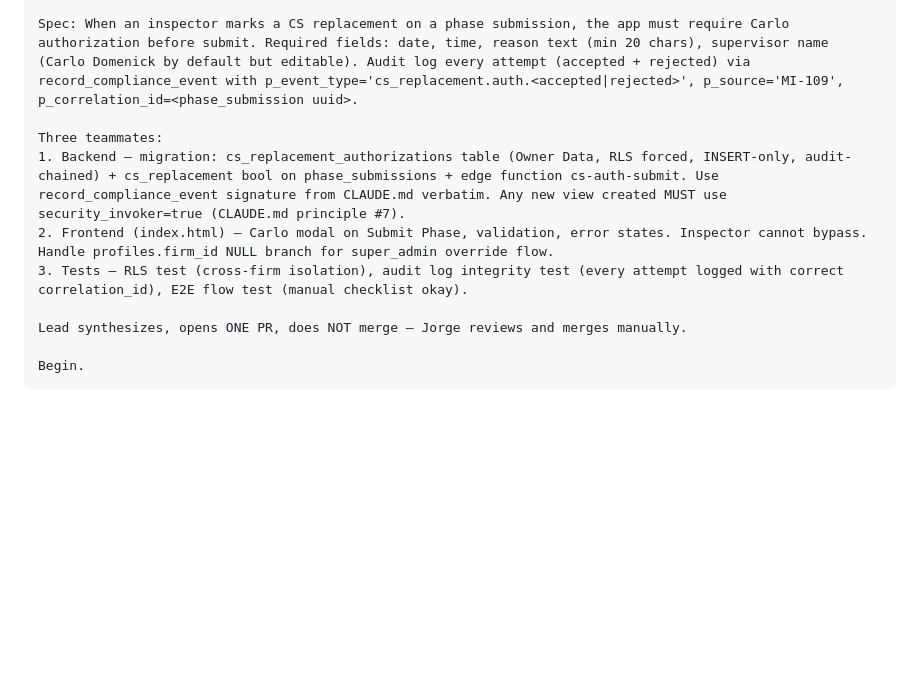
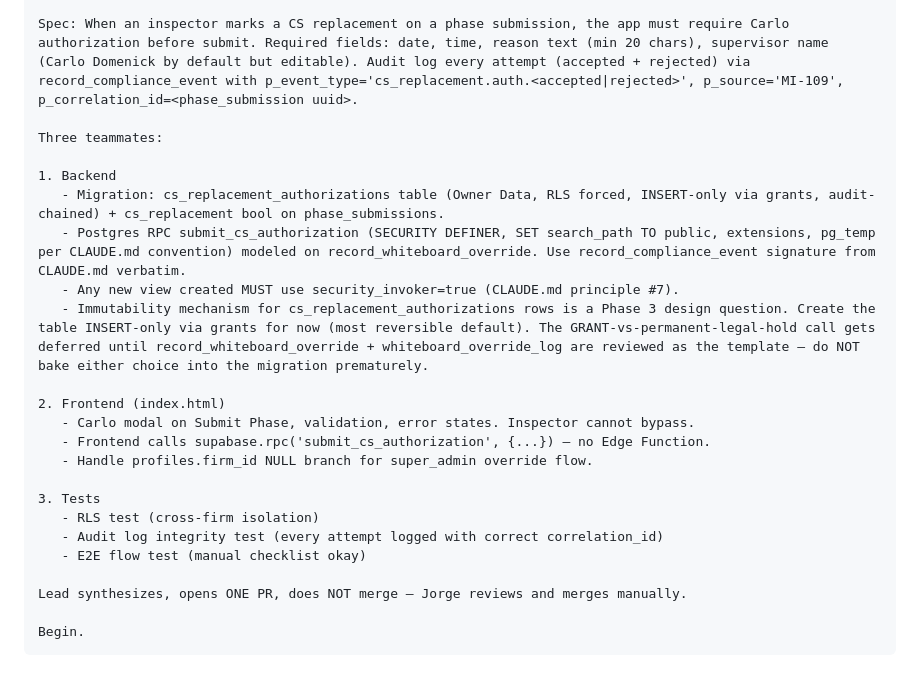
Before and after one commit to SerranoJ3/myinspector, a Markdown page: STATE.md, the part around the change. Rendered like a GitHub page; blank space fills up the shorter version.

Commit message:
docs: STATE 5/1 evening — corrected MI-109 Phase 2 paste-prompt to RPC pattern + Phase 3 immutability deferral

```diff
--- a/STATE.md
+++ b/STATE.md
@@ -134,9 +134,22 @@ Read CLAUDE.md (especially: schema source of truth, audit chain primitives, lock
 Spec: When an inspector marks a CS replacement on a phase submission, the app must require Carlo authorization before submit. Required fields: date, time, reason text (min 20 chars), supervisor name (Carlo Domenick by default but editable). Audit log every attempt (accepted + rejected) via record_compliance_event with p_event_type='cs_replacement.auth.<accepted|rejected>', p_source='MI-109', p_correlation_id=<phase_submission uuid>.
 
 Three teammates:
-1. Backend — migration: cs_replacement_authorizations table (Owner Data, RLS forced, INSERT-only, audit-chained) + cs_replacement bool on phase_submissions + edge function cs-auth-submit. Use record_compliance_event signature from CLAUDE.md verbatim. Any new view created MUST use security_invoker=true (CLAUDE.md principle #7).
-2. Frontend (index.html) — Carlo modal on Submit Phase, validation, error states. Inspector cannot bypass. Handle profiles.firm_id NULL branch for super_admin override flow.
-3. Tests — RLS test (cross-firm isolation), audit log integrity test (every attempt logged with correct correlation_id), E2E flow test (manual checklist okay).
+
+1. Backend
+   - Migration: cs_replacement_authorizations table (Owner Data, RLS forced, INSERT-only via grants, audit-chained) + cs_replacement bool on phase_submissions.
+   - Postgres RPC submit_cs_authorization (SECURITY DEFINER, SET search_path TO public, extensions, pg_temp per CLAUDE.md convention) modeled on record_whiteboard_override. Use record_compliance_event signature from CLAUDE.md verbatim.
+   - Any new view created MUST use security_invoker=true (CLAUDE.md principle #7).
+   - Immutability mechanism for cs_replacement_authorizations rows is a Phase 3 design question. Create the table INSERT-only via grants for now (most reversible default). The GRANT-vs-permanent-legal-hold call gets deferred until record_whiteboard_override + whiteboard_override_log are reviewed as the template — do NOT bake either choice into the migration prematurely.
+
+2. Frontend (index.html)
+   - Carlo modal on Submit Phase, validation, error states. Inspector cannot bypass.
+   - Frontend calls supabase.rpc('submit_cs_authorization', {...}) — no Edge Function.
+   - Handle profiles.firm_id NULL branch for super_admin override flow.
+
+3. Tests
+   - RLS test (cross-firm isolation)
+   - Audit log integrity test (every attempt logged with correct correlation_id)
+   - E2E flow test (manual checklist okay)
 
 Lead synthesizes, opens ONE PR, does NOT merge — Jorge reviews and merges manually.
 
```
